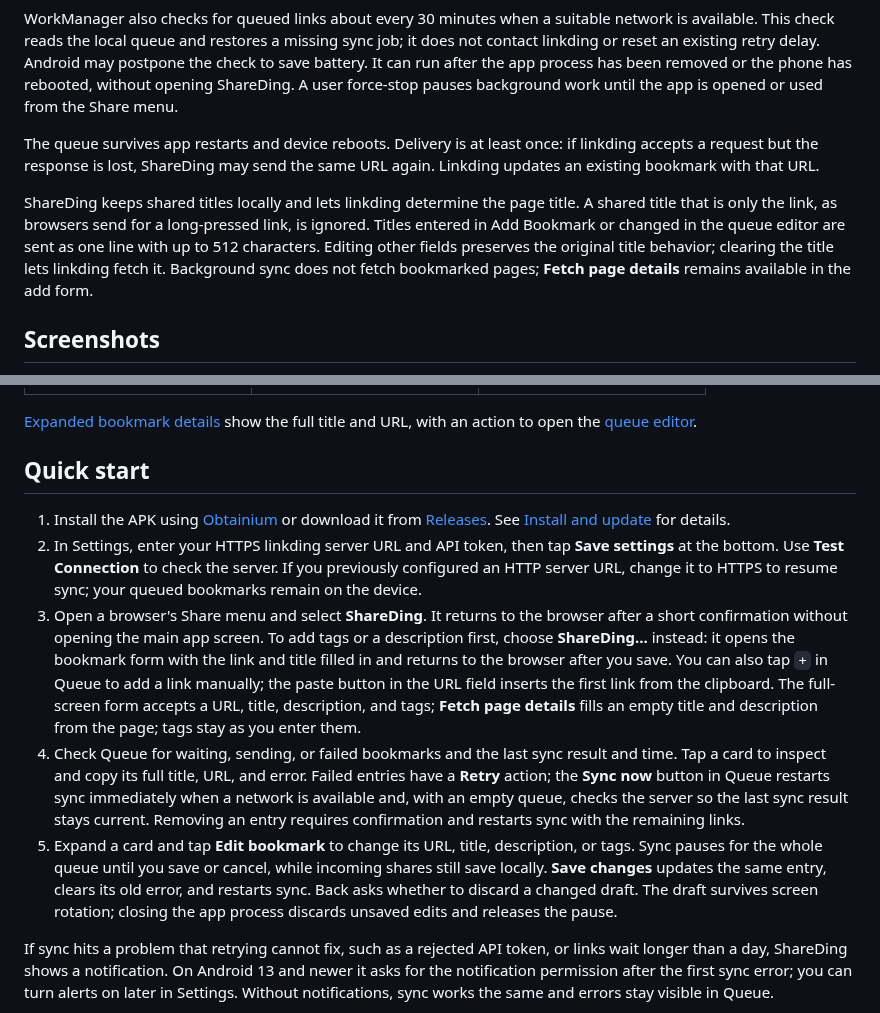
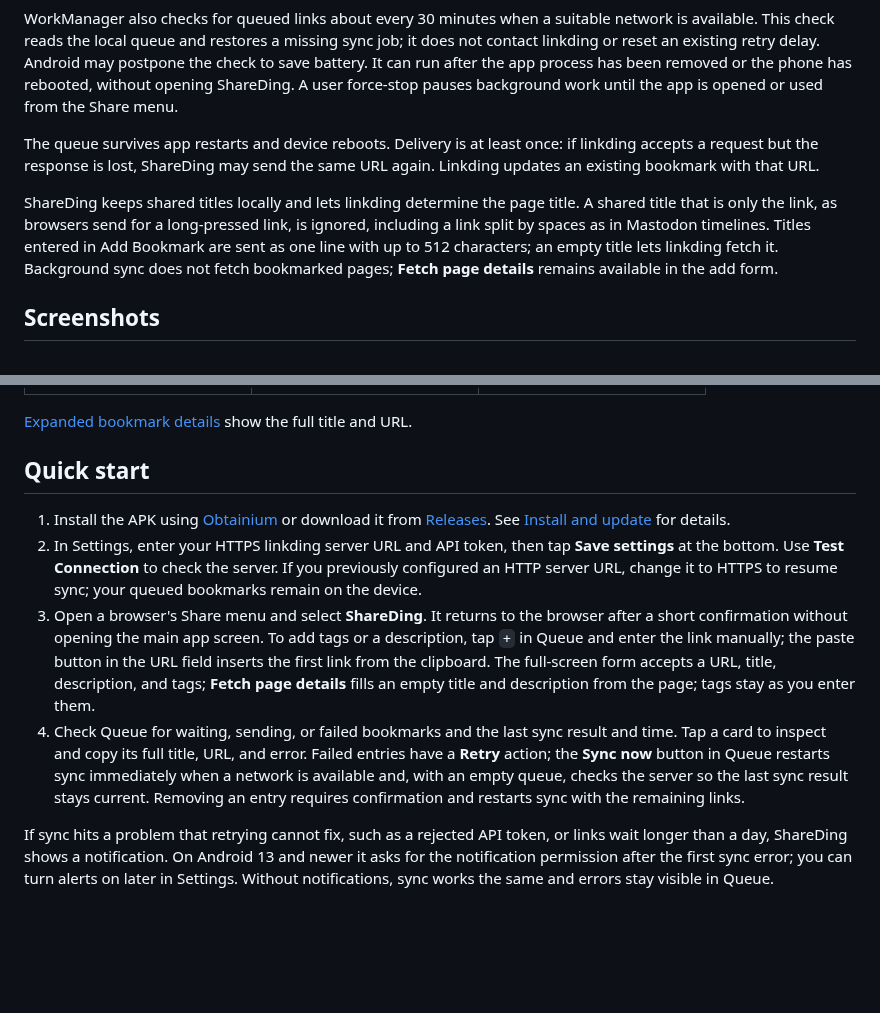
Before and after one commit to juev/shareding, a Markdown page: README.md, 2 parts joined by grey strips. Rendered like a GitHub page; blank space fills up the shorter version.

```diff
--- a/README.md
+++ b/README.md
@@ -24,7 +24,7 @@ WorkManager also checks for queued links about every 30 minutes when a suitable
 
 The queue survives app restarts and device reboots. Delivery is at least once: if linkding accepts a request but the response is lost, ShareDing may send the same URL again. Linkding updates an existing bookmark with that URL.
 
-ShareDing keeps shared titles locally and lets linkding determine the page title. A shared title that is only the link, as browsers send for a long-pressed link, is ignored. Titles entered in Add Bookmark or changed in the queue editor are sent as one line with up to 512 characters. Editing other fields preserves the original title behavior; clearing the title lets linkding fetch it. Background sync does not fetch bookmarked pages; **Fetch page details** remains available in the add form.
+ShareDing keeps shared titles locally and lets linkding determine the page title. A shared title that is only the link, as browsers send for a long-pressed link, is ignored, including a link split by spaces as in Mastodon timelines. Titles entered in Add Bookmark are sent as one line with up to 512 characters; an empty title lets linkding fetch it. Background sync does not fetch bookmarked pages; **Fetch page details** remains available in the add form.
 
 ## Screenshots
 
@@ -34,15 +34,14 @@ These screens were captured on an Android 16 emulator with an example link in th
 | --- | --- | --- |
 | <a href="docs/images/queue.png"><img src="docs/images/queue.png" alt="Queue with sync status and an expandable pending bookmark" width="200"></a> | <a href="docs/images/add-bookmark.png"><img src="docs/images/add-bookmark.png" alt="Add Bookmark form with URL, title, description, tags, and Fetch page details" width="200"></a> | <a href="docs/images/settings.png"><img src="docs/images/settings.png" alt="Settings with linkding connection and bookmark defaults" width="200"></a> |
 
-[Expanded bookmark details](docs/images/queue-expanded.png) show the full title and URL, with an action to open the [queue editor](docs/images/edit-bookmark.png).
+[Expanded bookmark details](docs/images/queue-expanded.png) show the full title and URL.
 
 ## Quick start
 
 1. Install the APK using [Obtainium](https://github.com/ImranR98/Obtainium) or download it from [Releases](https://github.com/juev/shareding/releases). See [Install and update](#install-and-update) for details.
 2. In Settings, enter your HTTPS linkding server URL and API token, then tap **Save settings** at the bottom. Use **Test Connection** to check the server. If you previously configured an HTTP server URL, change it to HTTPS to resume sync; your queued bookmarks remain on the device.
-3. Open a browser's Share menu and select **ShareDing**. It returns to the browser after a short confirmation without opening the main app screen. To add tags or a description first, choose **ShareDing…** instead: it opens the bookmark form with the link and title filled in and returns to the browser after you save. You can also tap `+` in Queue to add a link manually; the paste button in the URL field inserts the first link from the clipboard. The full-screen form accepts a URL, title, description, and tags; **Fetch page details** fills an empty title and description from the page; tags stay as you enter them.
+3. Open a browser's Share menu and select **ShareDing**. It returns to the browser after a short confirmation without opening the main app screen. To add tags or a description, tap `+` in Queue and enter the link manually; the paste button in the URL field inserts the first link from the clipboard. The full-screen form accepts a URL, title, description, and tags; **Fetch page details** fills an empty title and description from the page; tags stay as you enter them.
 4. Check Queue for waiting, sending, or failed bookmarks and the last sync result and time. Tap a card to inspect and copy its full title, URL, and error. Failed entries have a **Retry** action; the **Sync now** button in Queue restarts sync immediately when a network is available and, with an empty queue, checks the server so the last sync result stays current. Removing an entry requires confirmation and restarts sync with the remaining links.
-5. Expand a card and tap **Edit bookmark** to change its URL, title, description, or tags. Sync pauses for the whole queue until you save or cancel, while incoming shares still save locally. **Save changes** updates the same entry, clears its old error, and restarts sync. Back asks whether to discard a changed draft. The draft survives screen rotation; closing the app process discards unsaved edits and releases the pause.
 
 If sync hits a problem that retrying cannot fix, such as a rejected API token, or links wait longer than a day, ShareDing shows a notification. On Android 13 and newer it asks for the notification permission after the first sync error; you can turn alerts on later in Settings. Without notifications, sync works the same and errors stay visible in Queue.
 
```
Also changed, not shown: docs/queue-editing-plan.md (deleted, +0 -43 lines), docs/specs/share-to-linkding.md (+13 -16 lines), docs/images/edit-bookmark.png (deleted), docs/images/queue-expanded.png.
